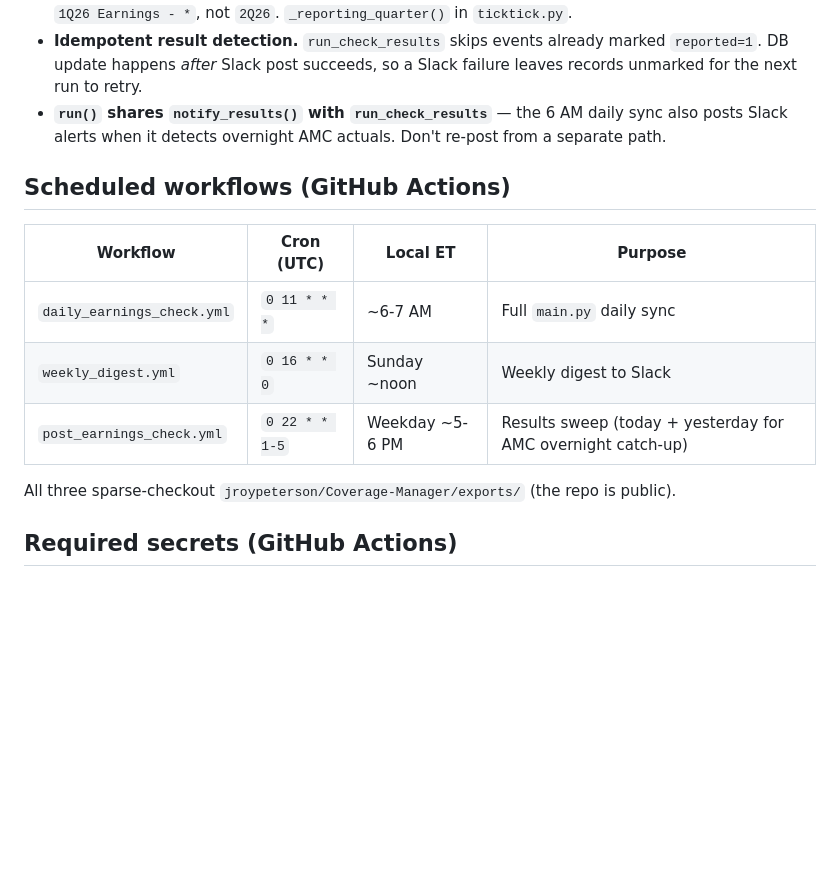
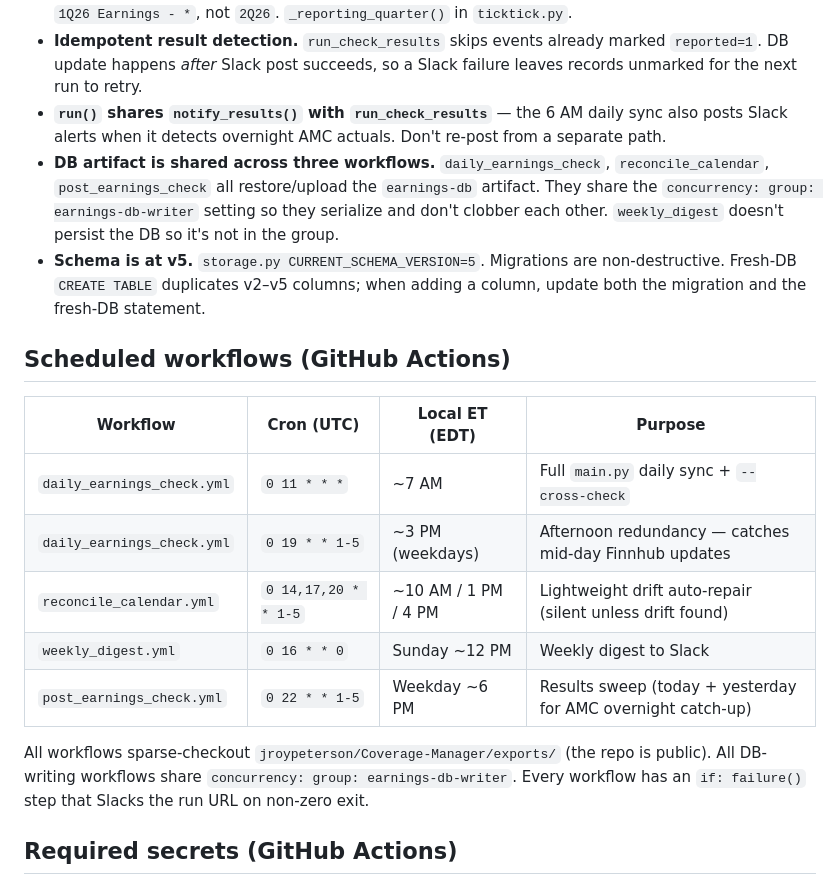
Before and after one commit to jroypeterson/earnings-agent, a Markdown page: CLAUDE.md, the part around one of its changes. Rendered like a GitHub page; blank space fills up the shorter version.

```diff
--- a/CLAUDE.md
+++ b/CLAUDE.md
@@ -35,16 +53,20 @@ python main.py --no-ticktick       # Skip TickTick during --sync
 - **TickTick list naming uses *reporting quarter*, not release-date quarter.** April releases land in `1Q26 Earnings - *`, not `2Q26`. `_reporting_quarter()` in `ticktick.py`.
 - **Idempotent result detection.** `run_check_results` skips events already marked `reported=1`. DB update happens *after* Slack post succeeds, so a Slack failure leaves records unmarked for the next run to retry.
 - **`run()` shares `notify_results()` with `run_check_results`** — the 6 AM daily sync also posts Slack alerts when it detects overnight AMC actuals. Don't re-post from a separate path.
+- **DB artifact is shared across three workflows.** `daily_earnings_check`, `reconcile_calendar`, `post_earnings_check` all restore/upload the `earnings-db` artifact. They share the `concurrency: group: earnings-db-writer` setting so they serialize and don't clobber each other. `weekly_digest` doesn't persist the DB so it's not in the group.
+- **Schema is at v5.** `storage.py CURRENT_SCHEMA_VERSION=5`. Migrations are non-destructive. Fresh-DB `CREATE TABLE` duplicates v2–v5 columns; when adding a column, update both the migration and the fresh-DB statement.
 
 ## Scheduled workflows (GitHub Actions)
 
-| Workflow | Cron (UTC) | Local ET | Purpose |
+| Workflow | Cron (UTC) | Local ET (EDT) | Purpose |
 |---|---|---|---|
-| `daily_earnings_check.yml` | `0 11 * * *` | ~6-7 AM | Full `main.py` daily sync |
-| `weekly_digest.yml` | `0 16 * * 0` | Sunday ~noon | Weekly digest to Slack |
-| `post_earnings_check.yml` | `0 22 * * 1-5` | Weekday ~5-6 PM | Results sweep (today + yesterday for AMC overnight catch-up) |
+| `daily_earnings_check.yml` | `0 11 * * *` | ~7 AM | Full `main.py` daily sync + `--cross-check` |
+| `daily_earnings_check.yml` | `0 19 * * 1-5` | ~3 PM (weekdays) | Afternoon redundancy — catches mid-day Finnhub updates |
+| `reconcile_calendar.yml` | `0 14,17,20 * * 1-5` | ~10 AM / 1 PM / 4 PM | Lightweight drift auto-repair (silent unless drift found) |
+| `weekly_digest.yml` | `0 16 * * 0` | Sunday ~12 PM | Weekly digest to Slack |
+| `post_earnings_check.yml` | `0 22 * * 1-5` | Weekday ~6 PM | Results sweep (today + yesterday for AMC overnight catch-up) |
 
-All three sparse-checkout `jroypeterson/Coverage-Manager/exports/` (the repo is public).
+All workflows sparse-checkout `jroypeterson/Coverage-Manager/exports/` (the repo is public). All DB-writing workflows share `concurrency: group: earnings-db-writer`. Every workflow has an `if: failure()` step that Slacks the run URL on non-zero exit.
 
 ## Required secrets (GitHub Actions)
 
```
Also changed, not shown: other parts of CLAUDE.md (+18 -0 lines).
